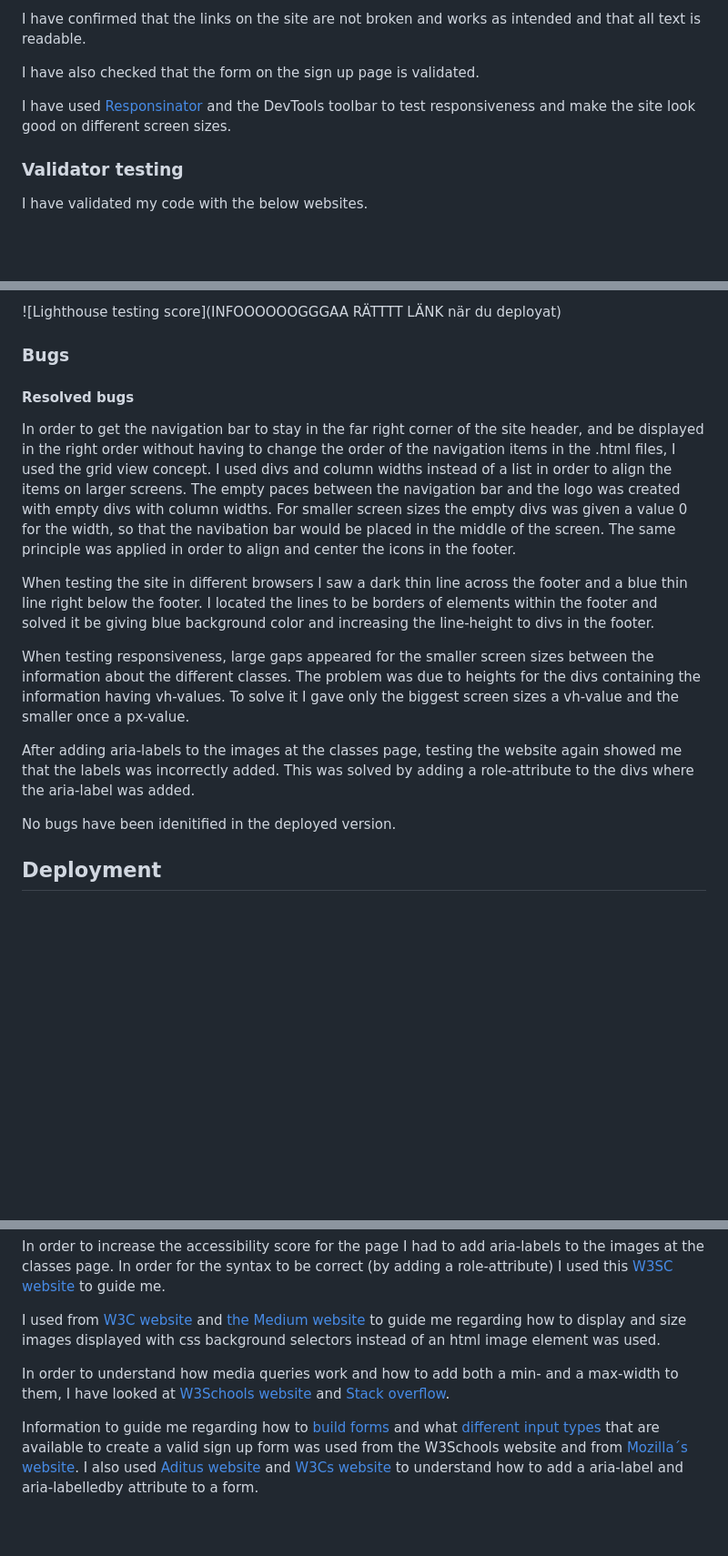
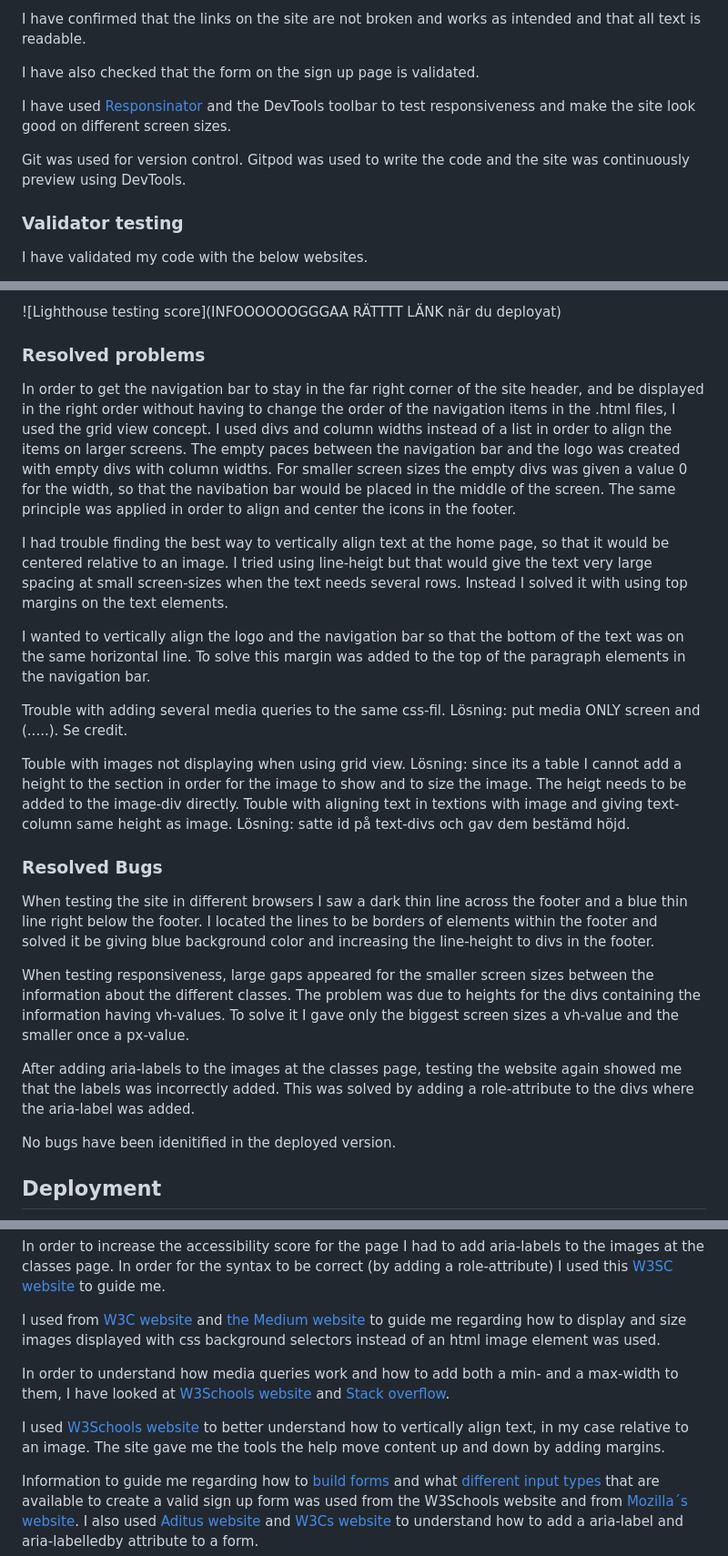
Before and after one commit to sarasm93/studio-dancers, a Markdown page: README.md, 3 parts joined by grey strips. Shown at 91% size. GitHub-like rendering; blank space fills up the shorter version.

Commit message:
Add more content to the testing heading and add a new subheading Resolved problems

```diff
--- a/README.md
+++ b/README.md
@@ -85,7 +85,7 @@ I have also checked that the form on the sign up page is validated.
 
 I have used [Responsinator](http://www.responsinator.com/) and the DevTools toolbar to test responsiveness and make the site look good on different screen sizes.
 
-
+Git was used for version control. Gitpod was used to write the code and the site was continuously preview using DevTools.
 
 ### **Validator testing**
 
@@ -101,20 +101,25 @@ I also checked the accessibility of the site with Lighthouse in DevTools. The re
 
 ![Lighthouse testing score](INFOOOOOOGGGAA RÄTTTT LÄNK när du deployat)
 
-### **Bugs**
-
-#### **Resolved bugs**
+### **Resolved problems**
 
 In order to get the navigation bar to stay in the far right corner of the site header, and be displayed in the right order without having to change the order of the navigation items in the .html files, I used the grid view concept. I used divs and column widths instead of a list in order to align the items on larger screens. The empty paces between the navigation bar and the logo was created with empty divs with column widths. For smaller screen sizes the empty divs was given a value 0 for the width, so that the navibation bar would be placed in the middle of the screen. The same principle was applied in order to align and center the icons in the footer.
+
+I had trouble finding the best way to vertically align text at the home page, so that it would be centered relative to an image. I tried using line-heigt but that would give the text very large spacing at small screen-sizes when the text needs several rows. Instead I solved it with using top margins on the text elements.
+
+I wanted to vertically align the logo and the navigation bar so that the bottom of the text was on the same horizontal line. To solve this margin was added to the top of the paragraph elements in the navigation bar.
+
+Trouble with adding several media queries to the same css-fil. Lösning: put media ONLY screen and (.....). Se credit.
+
+Touble with images not displaying when using grid view. Lösning: since its a table I cannot add a height to the section in order for the image to show and to size the image. The heigt needs to be added to the image-div directly. Touble with aligning text in textions with image and giving text-column same height as image. Lösning: satte id på text-divs och gav dem bestämd höjd.
+
+### **Resolved Bugs**
 
 When testing the site in different browsers I saw a dark thin line across the footer and a blue thin line right below the footer. I located the lines to be borders of elements within the footer and solved it be giving blue background color and increasing the line-height to divs in the footer.
 
 When testing responsiveness, large gaps appeared for the smaller screen sizes between the information about the different classes. The problem was due to heights for the divs containing the information having vh-values. To solve it I gave only the biggest screen sizes a vh-value and the smaller once a px-value.
 
 After adding aria-labels to the images at the classes page, testing the website again showed me that the labels was incorrectly added. This was solved by adding a role-attribute to the divs where the aria-label was added.
-
-
-
 
 No bugs have been idenitified in the deployed version.
 
@@ -148,6 +153,8 @@ In order to increase the accessibility score for the page I had to add aria-labe
 I used from [W3C website](https://www.w3schools.com/cssref/pr_background-image.php) and [the Medium website](https://medium.com/@kimcodeashian/simple-css-solutions-how-to-resize-images-with-different-dimensions-without-cropping-eb744e93246d) to guide me regarding how to display and size images displayed with css background selectors instead of an html image element was used.
 
 In order to understand how media queries work and how to add both a min- and a max-width to them, I have looked at [W3Schools website](https://www.w3schools.com/css/css3_mediaqueries_ex.asp) and [Stack overflow](https://stackoverflow.com/questions/63810344/how-to-use-multiple-media-queries-in-a-single-css-file).
+
+I used [W3Schools website](https://www.w3schools.com/css/css_align.asp) to better understand how to vertically align text, in my case relative to an image. The site gave me the tools the help move content up and down by adding margins.
 
 Information to guide me regarding how to [build forms](https://www.w3schools.com/html/html_forms.asp) and what [different input types](https://www.w3schools.com/html/html_form_input_types.asp) that are available to create a valid sign up form was used from the W3Schools website and from [Mozilla´s website](https://developer.mozilla.org/en-US/docs/Learn/Forms/Form_validation). I also used [Aditus website](https://www.aditus.io/aria/aria-label/) and [W3Cs website](https://www.w3.org/WAI/ARIA/apg/patterns/landmarks/examples/form.html) to understand how to add a aria-label and aria-labelledby attribute to a form.
 
```
